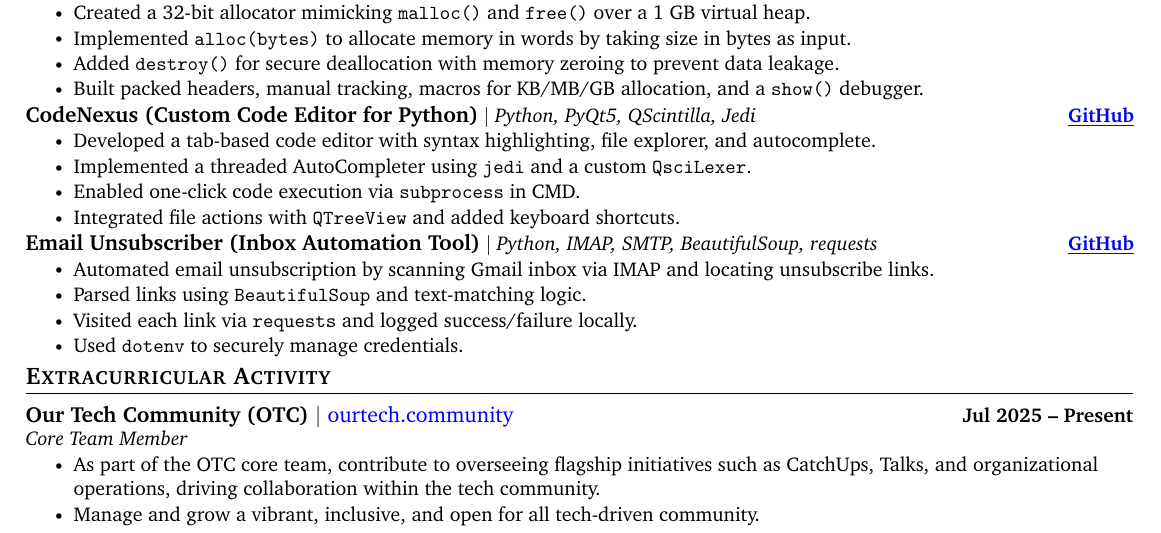
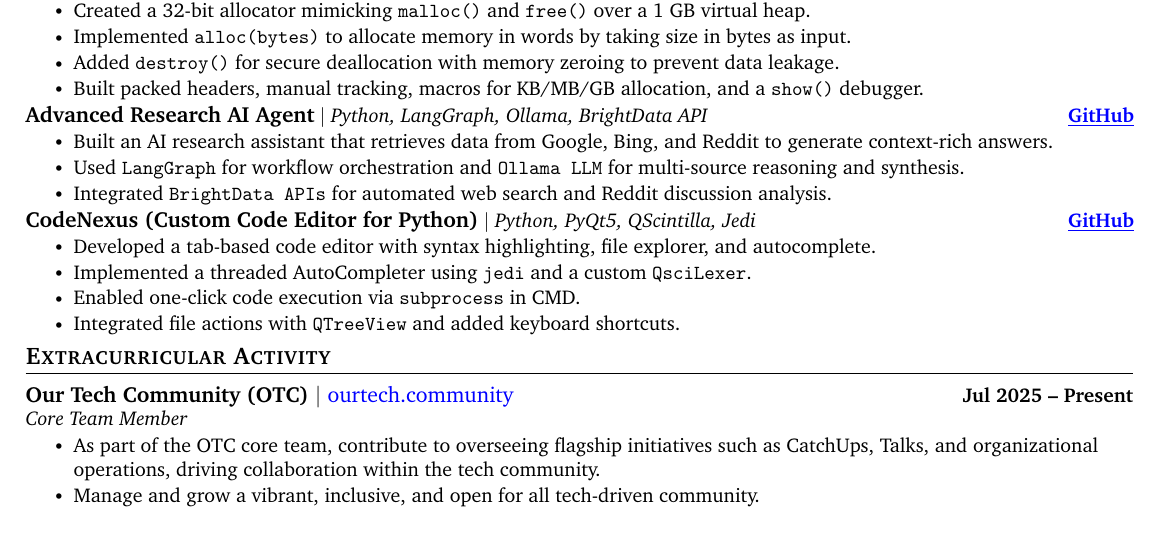
Before and after one commit to ankushhKapoor/resume, a LaTeX CV (resume.tex): part of the page, cut so that both start at the same text. Compiled offline with pdfLaTeX.

Commit message:
added research AI project
replaced email unsubscriber with research AI project

```diff
--- a/resume.tex
+++ b/resume.tex
@@ -240,22 +240,21 @@
         \vspace{-15pt}
 
         \resumeProjectHeading
+            {\textbf{\normalsize{Advanced Research AI Agent}} $|$ \emph{Python, LangGraph, Ollama, BrightData API}}{\href{https://github.com/ankushhKapoor/Advanced-Research-AI-Agent}{\underline{GitHub}}}
+            \resumeItemListStart
+                \resumeItem{Built an AI research assistant that retrieves data from Google, Bing, and Reddit to generate context-rich answers.}
+                \resumeItem{Used \texttt{LangGraph} for workflow orchestration and \texttt{Ollama LLM} for multi-source reasoning and synthesis.}
+                \resumeItem{Integrated \texttt{BrightData APIs} for automated web search and Reddit discussion analysis.}
+            \resumeItemListEnd
+        \vspace{-15pt}
+
+        \resumeProjectHeading
             {\textbf{\normalsize{CodeNexus (Custom Code Editor for Python)}} $|$ \emph{Python, PyQt5, QScintilla, Jedi}}{\href{https://github.com/ankushhKapoor/CodeNexus-Custom-Python-Editor-IDE}{\underline{GitHub}}}
             \resumeItemListStart
                 \resumeItem{Developed a tab-based code editor with syntax highlighting, file explorer, and autocomplete.}
                 \resumeItem{Implemented a threaded AutoCompleter using \texttt{jedi} and a custom \texttt{QsciLexer}.}
                 \resumeItem{Enabled one-click code execution via \texttt{subprocess} in CMD.}
                 \resumeItem{Integrated file actions with \texttt{QTreeView} and added keyboard shortcuts.}
-            \resumeItemListEnd
-        \vspace{-15pt}
-
-        \resumeProjectHeading
-            {\textbf{\normalsize{Email Unsubscriber (Inbox Automation Tool)}} $|$ \emph{Python, IMAP, SMTP, BeautifulSoup, requests}}{\href{https://github.com/ankushhKapoor/Python-Email-Auto-Unsubscriber}{\underline{GitHub}}}
-            \resumeItemListStart
-                \resumeItem{Automated email unsubscription by scanning Gmail inbox via IMAP and locating unsubscribe links.}
-                \resumeItem{Parsed links using \texttt{BeautifulSoup} and text-matching logic.}
-                \resumeItem{Visited each link via \texttt{requests} and logged success/failure locally.}
-                \resumeItem{Used \texttt{dotenv} to securely manage credentials.}
             \resumeItemListEnd
     \resumeSubHeadingListEnd
 \vspace{-15pt}
```
